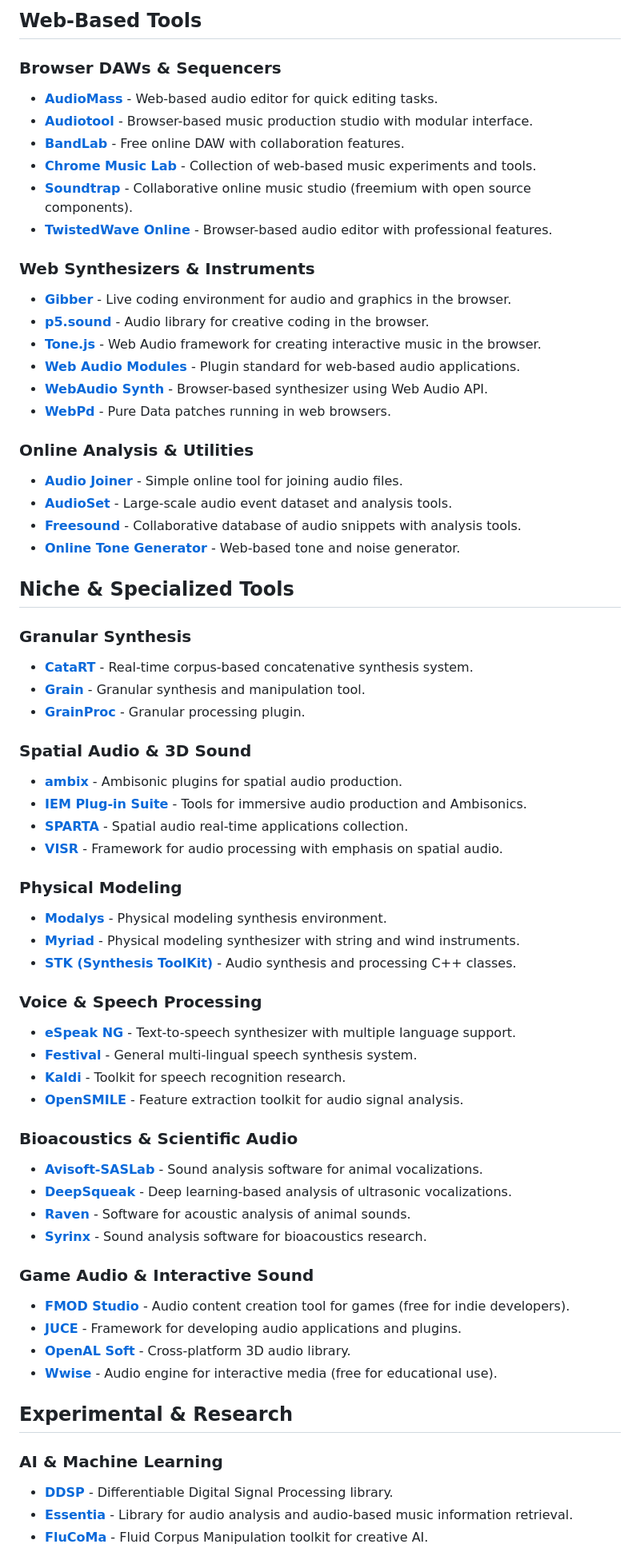
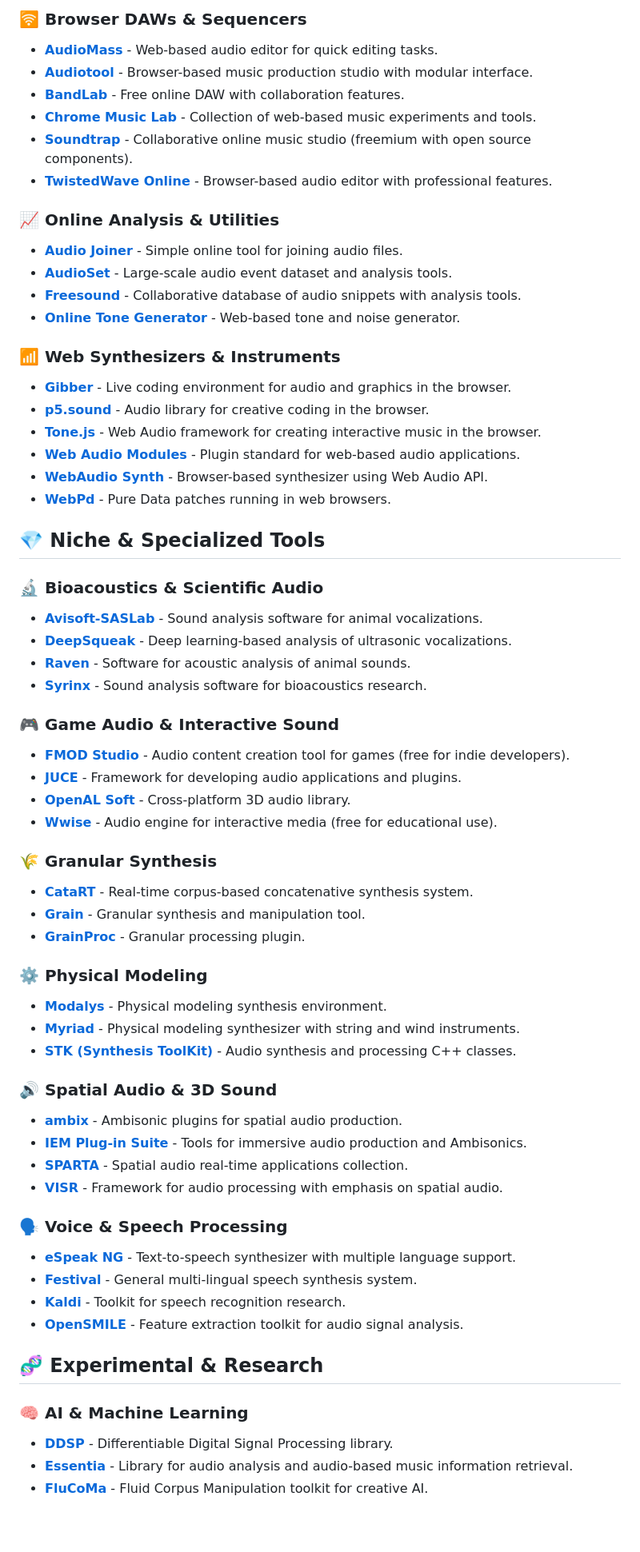
Before and after one commit to landscape82/awesome-sound-design-resources, a Markdown page: README.md, the part around one of its changes. Shown at 80% size. Rendered like a GitHub page; blank space fills up the shorter version.

```diff
--- a/README.md
+++ b/README.md
@@ -158,7 +195,5 @@
 
-## Web-Based Tools
-
-### Browser DAWs & Sequencers
+### 🛜 Browser DAWs & Sequencers
 - **[AudioMass](https://audiomass.co/)** - Web-based audio editor for quick editing tasks.
 - **[Audiotool](https://www.audiotool.com/)** - Browser-based music production studio with modular interface.
 - **[BandLab](https://www.bandlab.com/)** - Free online DAW with collaboration features.
@@ -166,7 +201,13 @@
 - **[Soundtrap](https://www.soundtrap.com/)** - Collaborative online music studio (freemium with open source components).
 - **[TwistedWave Online](https://twistedwave.com/online)** - Browser-based audio editor with professional features.
 
-### Web Synthesizers & Instruments
+### 📈 Online Analysis & Utilities
+- **[Audio Joiner](https://audio-joiner.com/)** - Simple online tool for joining audio files.
+- **[AudioSet](https://research.google.com/audioset/)** - Large-scale audio event dataset and analysis tools.
+- **[Freesound](https://freesound.org/)** - Collaborative database of audio snippets with analysis tools.
+- **[Online Tone Generator](https://onlinetonegenerator.com/)** - Web-based tone and noise generator.
+
+### 📶 Web Synthesizers & Instruments
 - **[Gibber](https://gibber.cc/)** - Live coding environment for audio and graphics in the browser.
 - **[p5.sound](https://p5js.org/reference/#/libraries/p5.sound)** - Audio library for creative coding in the browser.
 - **[Tone.js](https://tonejs.github.io/)** - Web Audio framework for creating interactive music in the browser.
@@ -174,51 +215,45 @@
 - **[WebAudio Synth](https://webaudiosynth.com/)** - Browser-based synthesizer using Web Audio API.
 - **[WebPd](https://github.com/sebpiq/WebPd)** - Pure Data patches running in web browsers.
 
-### Online Analysis & Utilities
-- **[Audio Joiner](https://audio-joiner.com/)** - Simple online tool for joining audio files.
-- **[AudioSet](https://research.google.com/audioset/)** - Large-scale audio event dataset and analysis tools.
-- **[Freesound](https://freesound.org/)** - Collaborative database of audio snippets with analysis tools.
-- **[Online Tone Generator](https://onlinetonegenerator.com/)** - Web-based tone and noise generator.
+## 💎 Niche & Specialized Tools
 
-## Niche & Specialized Tools
+### 🔬 Bioacoustics & Scientific Audio
+- **[Avisoft-SASLab](https://www.avisoft.com/)** - Sound analysis software for animal vocalizations.
+- **[DeepSqueak](https://github.com/DrCoffey/DeepSqueak)** - Deep learning-based analysis of ultrasonic vocalizations.
+- **[Raven](https://ravensoundsoftware.com/)** - Software for acoustic analysis of animal sounds.
+- **[Syrinx](http://www.syrinxpc.com/)** - Sound analysis software for bioacoustics research.
 
-### Granular Synthesis
+### 🎮 Game Audio & Interactive Sound
+- **[FMOD Studio](https://www.fmod.com/)** - Audio content creation tool for games (free for indie developers).
+- **[JUCE](https://juce.com/)** - Framework for developing audio applications and plugins.
+- **[OpenAL Soft](https://openal-soft.org/)** - Cross-platform 3D audio library.
+- **[Wwise](https://www.audiokinetic.com/products/wwise/)** - Audio engine for interactive media (free for educational use).
+
+### 🌾 Granular Synthesis
 - **[CataRT](http://imtr.ircam.fr/imtr/CataRT)** - Real-time corpus-based concatenative synthesis system.
 - **[Grain](https://www.native-instruments.com/en/products/komplete/effects/grain/)** - Granular synthesis and manipulation tool.
 - **[GrainProc](https://github.com/jerryuhoo/GrainProc)** - Granular processing plugin.
 
-### Spatial Audio & 3D Sound
+### ⚙️ Physical Modeling
+- **[Modalys](https://forum.ircam.fr/projects/detail/modalys/)** - Physical modeling synthesis environment.
+- **[Myriad](https://www.myriad-online.com/)** - Physical modeling synthesizer with string and wind instruments.
+- **[STK (Synthesis ToolKit)](https://ccrma.stanford.edu/software/stk/)** - Audio synthesis and processing C++ classes.
+
+### 🔊 Spatial Audio & 3D Sound
 - **[ambix](https://www.matthiaskronlachner.com/?p=2015)** - Ambisonic plugins for spatial audio production.
 - **[IEM Plug-in Suite](https://plugins.iem.at/)** - Tools for immersive audio production and Ambisonics.
 - **[SPARTA](https://leomccormack.github.io/sparta-site/)** - Spatial audio real-time applications collection.
 - **[VISR](https://cvssp.org/data/visr/)** - Framework for audio processing with emphasis on spatial audio.
 
-### Physical Modeling
-- **[Modalys](https://forum.ircam.fr/projects/detail/modalys/)** - Physical modeling synthesis environment.
-- **[Myriad](https://www.myriad-online.com/)** - Physical modeling synthesizer with string and wind instruments.
-- **[STK (Synthesis ToolKit)](https://ccrma.stanford.edu/software/stk/)** - Audio synthesis and processing C++ classes.
-
-### Voice & Speech Processing
+### 🗣️ Voice & Speech Processing
 - **[eSpeak NG](https://github.com/espeak-ng/espeak-ng)** - Text-to-speech synthesizer with multiple language support.
 - **[Festival](http://www.cstr.ed.ac.uk/projects/festival/)** - General multi-lingual speech synthesis system.
 - **[Kaldi](https://kaldi-asr.org/)** - Toolkit for speech recognition research.
 - **[OpenSMILE](https://audeering.github.io/opensmile/)** - Feature extraction toolkit for audio signal analysis.
 
-### Bioacoustics & Scientific Audio
-- **[Avisoft-SASLab](https://www.avisoft.com/)** - Sound analysis software for animal vocalizations.
-- **[DeepSqueak](https://github.com/DrCoffey/DeepSqueak)** - Deep learning-based analysis of ultrasonic vocalizations.
-- **[Raven](https://ravensoundsoftware.com/)** - Software for acoustic analysis of animal sounds.
-- **[Syrinx](http://www.syrinxpc.com/)** - Sound analysis software for bioacoustics research.
+## 🧬 Experimental & Research
 
-### Game Audio & Interactive Sound
-- **[FMOD Studio](https://www.fmod.com/)** - Audio content creation tool for games (free for indie developers).
-- **[JUCE](https://juce.com/)** - Framework for developing audio applications and plugins.
-- **[OpenAL Soft](https://openal-soft.org/)** - Cross-platform 3D audio library.
-- **[Wwise](https://www.audiokinetic.com/products/wwise/)** - Audio engine for interactive media (free for educational use).
-
-## Experimental & Research
-
-### AI & Machine Learning
+### 🧠 AI & Machine Learning
 - **[DDSP](https://magenta.tensorflow.org/ddsp)** - Differentiable Digital Signal Processing library.
 - **[Essentia](https://essentia.upf.edu/)** - Library for audio analysis and audio-based music information retrieval.
 - **[FluCoMa](https://www.flucoma.org/)** - Fluid Corpus Manipulation toolkit for creative AI.
```
Also changed, not shown: other parts of README.md (+110 -73 lines).
